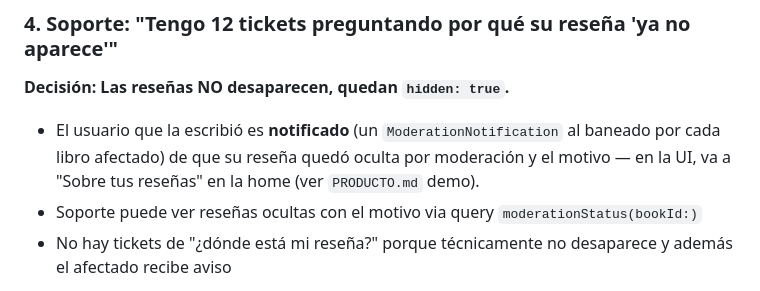
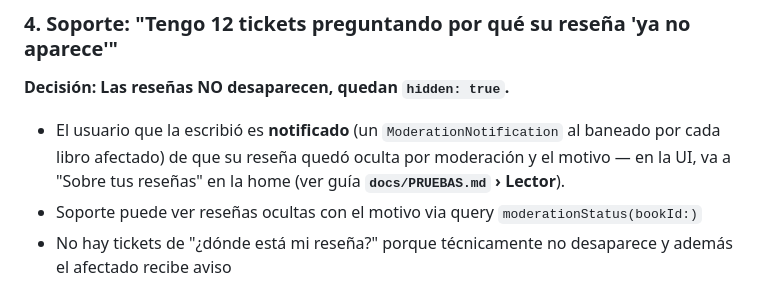
Before and after one commit to MatiAlevMe/bibliotk-reviews, a Markdown page: PRODUCTO.md, the part around the change. Drawn GitHub-style.

Commit message:
docs: fix wording and cross-reference for banned-user notification

```diff
--- a/PRODUCTO.md
+++ b/PRODUCTO.md
@@ -43,7 +43,7 @@ El autor puede consultar sus notificaciones via query `notifications(userId:)`.
 
 **Decisión: Las reseñas NO desaparecen, quedan `hidden: true`.**
 
-- El usuario que la escribió es **notificado** (un `ModerationNotification` al baneado por cada libro afectado) de que su reseña quedó oculta por moderación y el motivo — en la UI, va a "Sobre tus reseñas" en la home (ver `PRODUCTO.md` demo).
+- El usuario que la escribió es **notificado** (un `ModerationNotification` al baneado por cada libro afectado) de que su reseña quedó oculta por moderación y el motivo — en la UI, va a "Sobre tus reseñas" en la home (ver guía **`docs/PRUEBAS.md` › Lector**).
 - Soporte puede ver reseñas ocultas con el motivo via query `moderationStatus(bookId:)`
 - No hay tickets de "¿dónde está mi reseña?" porque técnicamente no desaparece y además el afectado recibe aviso
 
```
Also changed, not shown: docs/PRUEBAS.md (+1 -1 lines).
